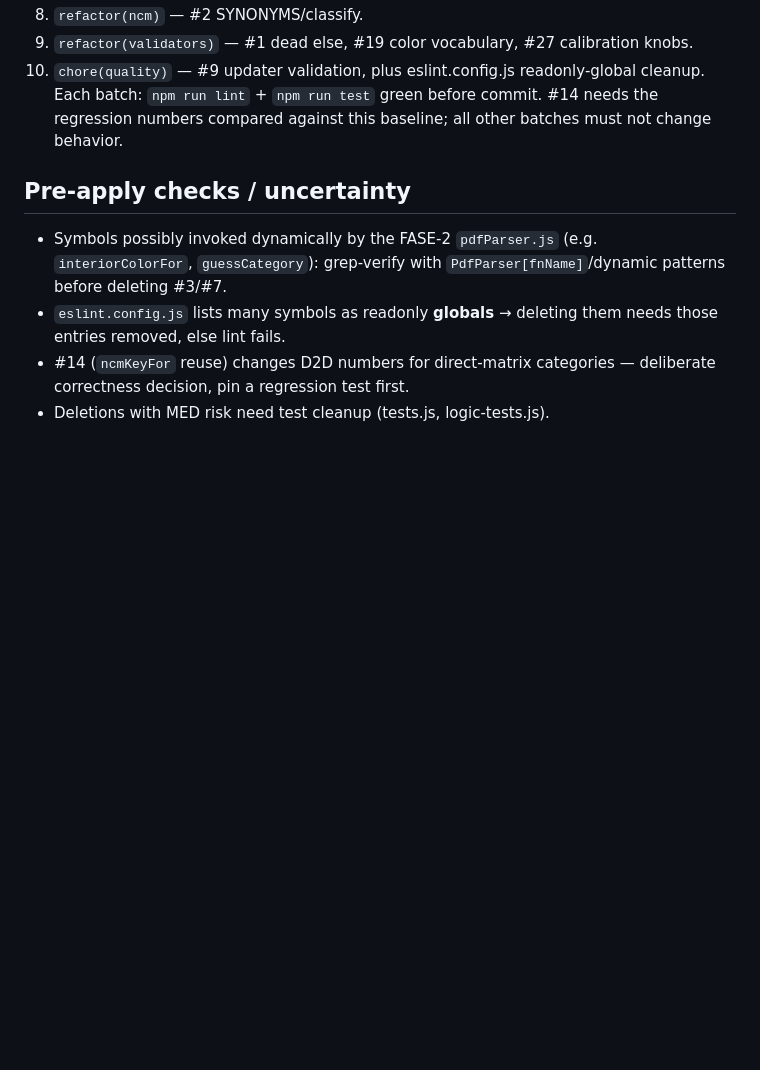
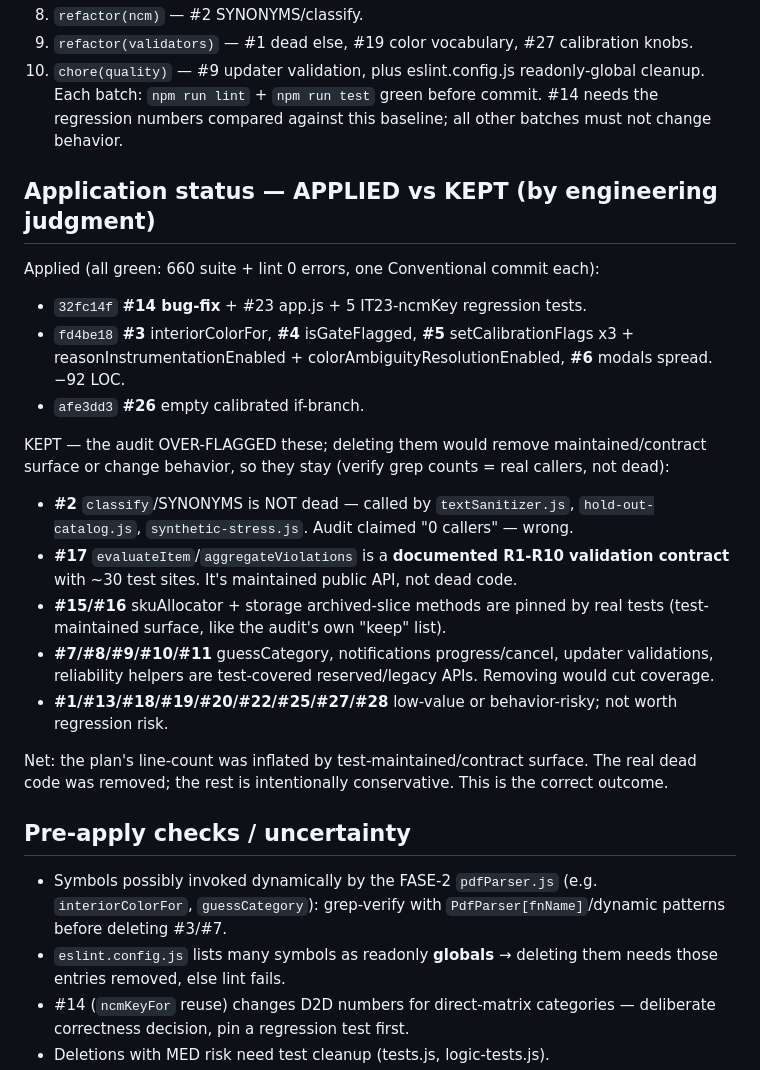
Before and after one commit to getodevel-source/mambo-pedidos, a Markdown page: PONYTAIL_AUDIT.md, the part around the change. Rendered like a GitHub page; blank space fills up the shorter version.

Commit message:
docs(ponytail): record applied vs kept audit findings

```diff
--- a/PONYTAIL_AUDIT.md
+++ b/PONYTAIL_AUDIT.md
@@ -101,6 +101,28 @@ Each batch = one Conventional commit, one module, tests + eslint cleanup in the
 Each batch: `npm run lint` + `npm run test` green before commit. #14 needs the regression
 numbers compared against this baseline; all other batches must not change behavior.
 
+## Application status — APPLIED vs KEPT (by engineering judgment)
+Applied (all green: 660 suite + lint 0 errors, one Conventional commit each):
+- `32fc14f` **#14 bug-fix** + #23 app.js + 5 IT23-ncmKey regression tests.
+- `fd4be18` **#3** interiorColorFor, **#4** isGateFlagged, **#5** setCalibrationFlags x3 +
+  reasonInstrumentationEnabled + colorAmbiguityResolutionEnabled, **#6** modals spread. −92 LOC.
+- `afe3dd3` **#26** empty calibrated if-branch.
+
+KEPT — the audit OVER-FLAGGED these; deleting them would remove maintained/contract surface
+or change behavior, so they stay (verify grep counts = real callers, not dead):
+- **#2** `classify`/SYNONYMS is NOT dead — called by `textSanitizer.js`, `hold-out-catalog.js`,
+  `synthetic-stress.js`. Audit claimed "0 callers" — wrong.
+- **#17** `evaluateItem`/`aggregateViolations` is a **documented R1-R10 validation contract**
+  with ~30 test sites. It's maintained public API, not dead code.
+- **#15/#16** skuAllocator + storage archived-slice methods are pinned by real tests
+  (test-maintained surface, like the audit's own "keep" list).
+- **#7/#8/#9/#10/#11** guessCategory, notifications progress/cancel, updater validations,
+  reliability helpers are test-covered reserved/legacy APIs. Removing would cut coverage.
+- **#1/#13/#18/#19/#20/#22/#25/#27/#28** low-value or behavior-risky; not worth regression risk.
+
+Net: the plan's line-count was inflated by test-maintained/contract surface. The real dead code
+was removed; the rest is intentionally conservative. This is the correct outcome.
+
 ## Pre-apply checks / uncertainty
 
 - Symbols possibly invoked dynamically by the FASE-2 `pdfParser.js` (e.g.
```
